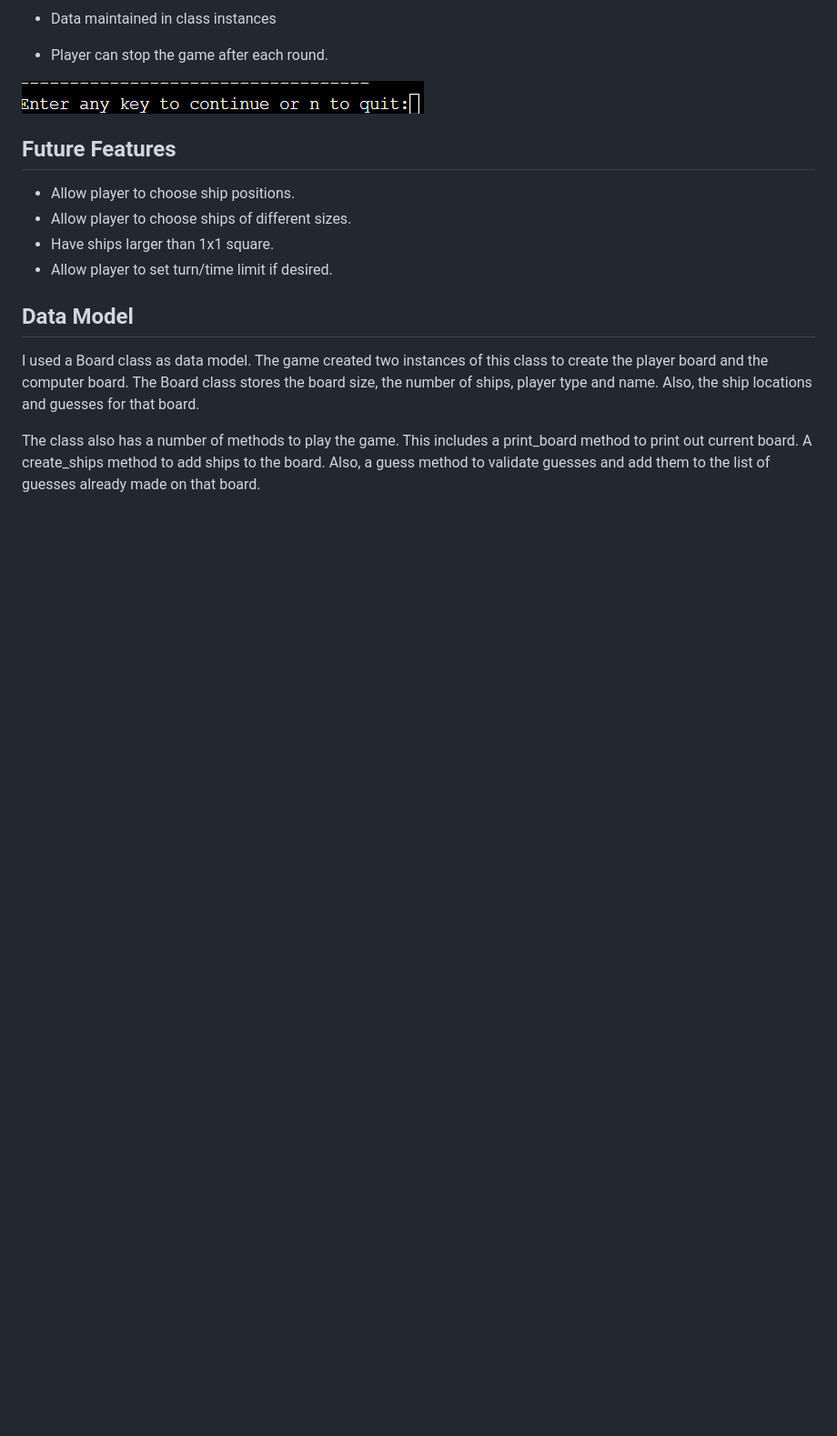
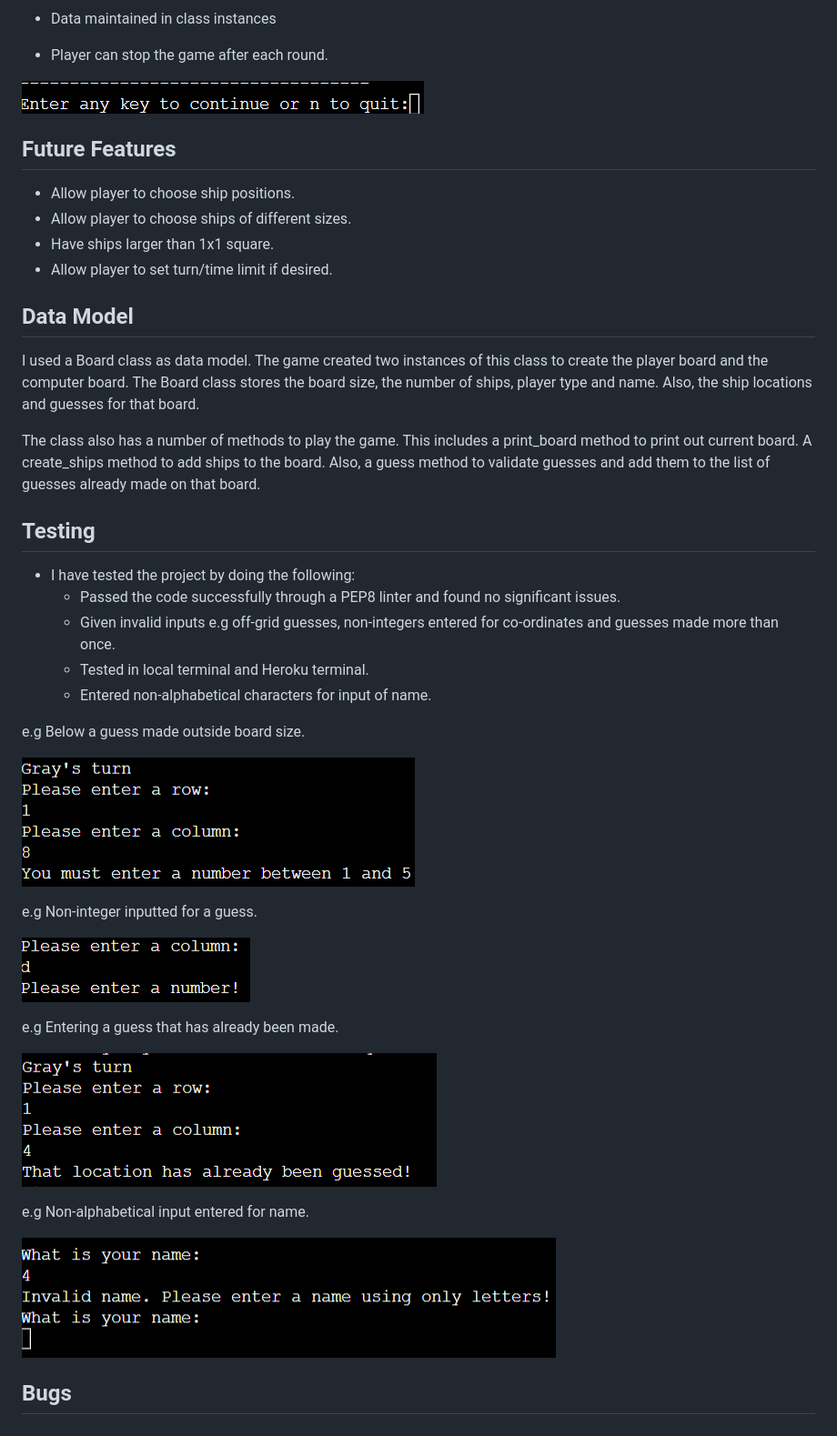
Before and after one commit to GreyWhite994/extreme-battleships, a Markdown page: README.md, the part around the change printed below. Shown: that part at 91% size. GitHub-like rendering; pictures changed too: assets/images/name_validation.png (added); blank space fills up the shorter version.

Commit message:
Testing section added to README.md

```diff
--- a/README.md
+++ b/README.md
@@ -83,3 +71,29 @@ e.g Entering a guess that has already been made.
 I used a Board class as data model. The game created two instances of this class to create the player board and the computer board. The Board class stores the board size, the number of ships, player type and name. Also, the ship locations and guesses for that board.
 
 The class also has a number of methods to play the game. This includes a print_board method to print out current board. A create_ships method to add ships to the board. Also, a guess method to validate guesses and add them to the list of guesses already made on that board.
+
+## Testing
+
+- I have tested the project by doing the following:
+    - Passed the code successfully through a PEP8 linter and found no significant issues.
+    - Given invalid inputs e.g off-grid guesses, non-integers entered for co-ordinates and guesses made more than once.
+    - Tested in local terminal and Heroku terminal.
+    - Entered non-alphabetical characters for input of name.
+
+e.g Below a guess made outside board size.
+
+![guess_off_grid](assets/images/grid_size_validation.png)
+
+e.g Non-integer inputted for a guess.
+
+![non-integer_guess](assets/images/number_validation.png)
+
+e.g Entering a guess that has already been made.
+
+![repeat_guess](assets/images/already_guessed.png)
+
+e.g Non-alphabetical input entered for name.
+
+![name_validation](assets/images/name_validation.png)
+
+## Bugs
```
Also changed, not shown: other parts of README.md (+0 -12 lines), 1 other file.
